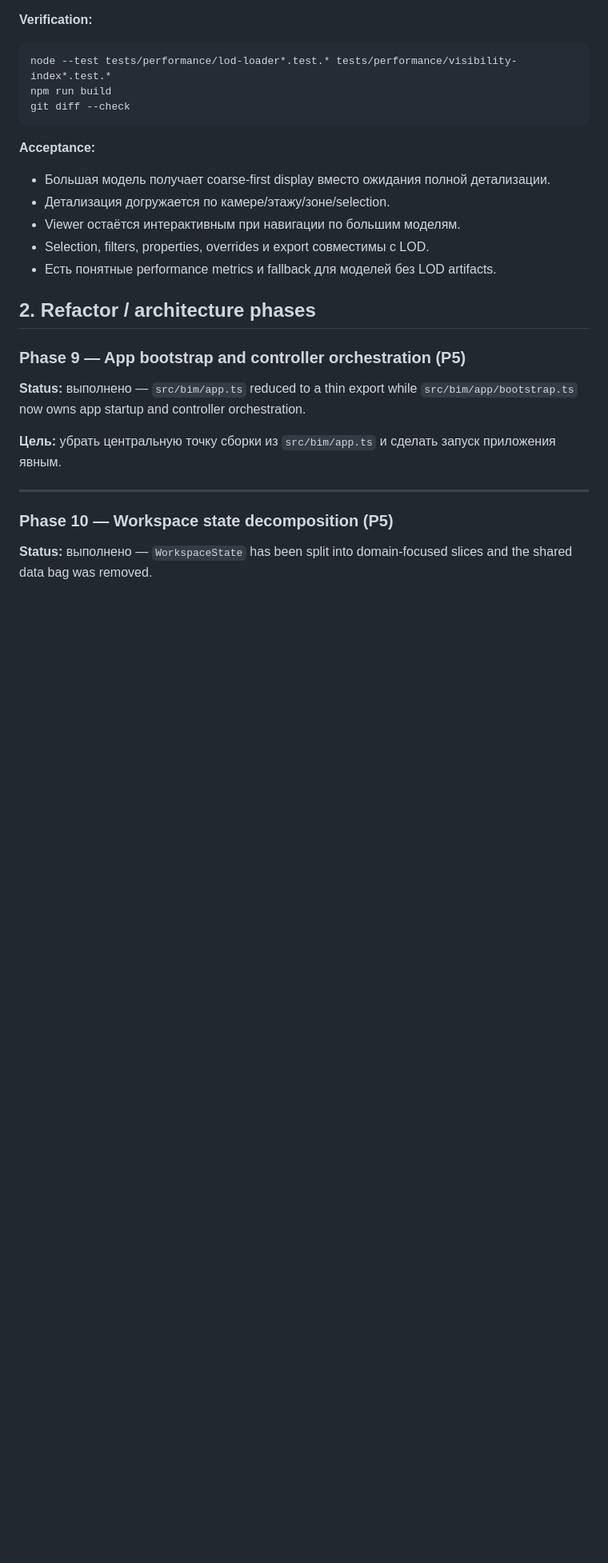
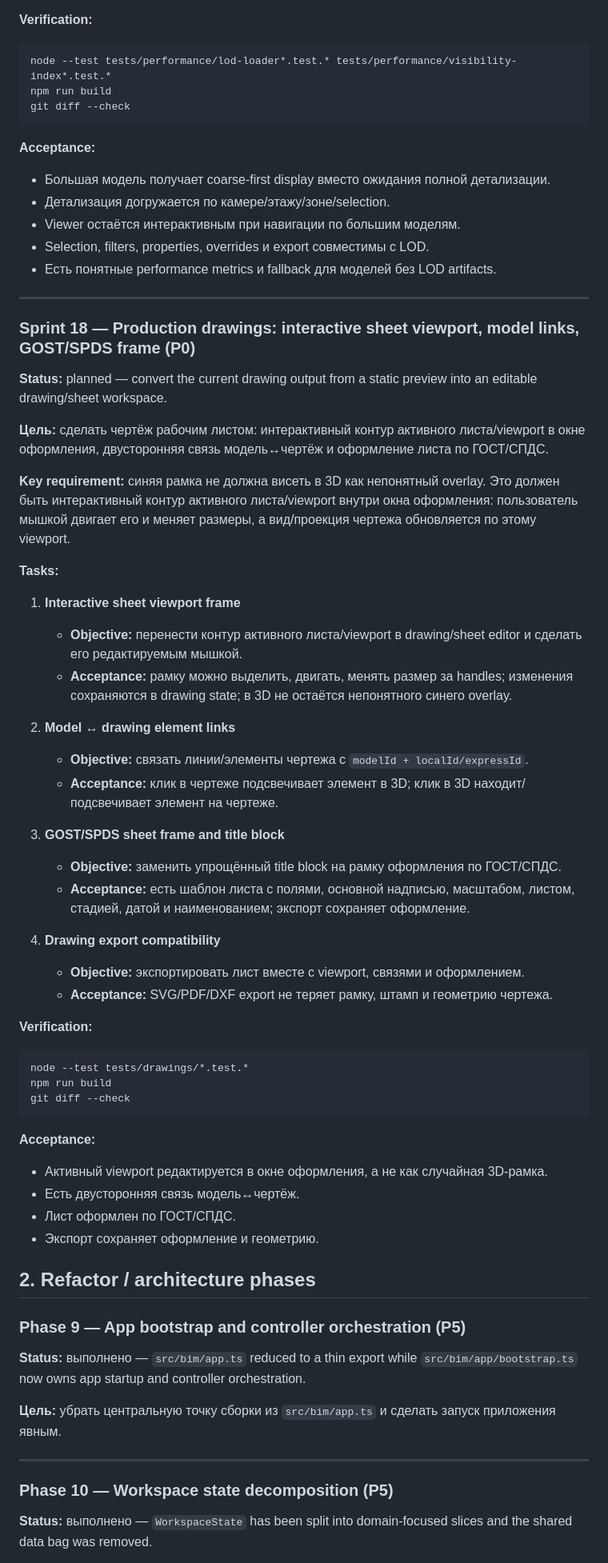
Before and after one commit to kventinbyratino/ifc-engine-wasm-km, a Markdown page: docs/plans/ifc-wasm-plan.md, the part around one of its changes. Shown at 80% size. GitHub-like rendering; blank space fills up the shorter version.

Commit message:
docs: add production drawings sprint

````diff
--- a/docs/plans/ifc-wasm-plan.md
+++ b/docs/plans/ifc-wasm-plan.md
@@ -1030,6 +1030,47 @@ git diff --check
 - Selection, filters, properties, overrides и export совместимы с LOD.
 - Есть понятные performance metrics и fallback для моделей без LOD artifacts.
 
+---
+
+### Sprint 18 — Production drawings: interactive sheet viewport, model links, GOST/SPDS frame (P0)
+
+**Status:** planned — convert the current drawing output from a static preview into an editable drawing/sheet workspace.
+
+**Цель:** сделать чертёж рабочим листом: интерактивный контур активного листа/viewport в окне оформления, двусторонняя связь модель↔чертёж и оформление листа по ГОСТ/СПДС.
+
+**Key requirement:** синяя рамка не должна висеть в 3D как непонятный overlay. Это должен быть интерактивный контур активного листа/viewport внутри окна оформления: пользователь мышкой двигает его и меняет размеры, а вид/проекция чертежа обновляется по этому viewport.
+
+**Tasks:**
+
+1. **Interactive sheet viewport frame**
+   - **Objective:** перенести контур активного листа/viewport в drawing/sheet editor и сделать его редактируемым мышкой.
+   - **Acceptance:** рамку можно выделить, двигать, менять размер за handles; изменения сохраняются в drawing state; в 3D не остаётся непонятного синего overlay.
+
+2. **Model ↔ drawing element links**
+   - **Objective:** связать линии/элементы чертежа с `modelId + localId/expressId`.
+   - **Acceptance:** клик в чертеже подсвечивает элемент в 3D; клик в 3D находит/подсвечивает элемент на чертеже.
+
+3. **GOST/SPDS sheet frame and title block**
+   - **Objective:** заменить упрощённый title block на рамку оформления по ГОСТ/СПДС.
+   - **Acceptance:** есть шаблон листа с полями, основной надписью, масштабом, листом, стадией, датой и наименованием; экспорт сохраняет оформление.
+
+4. **Drawing export compatibility**
+   - **Objective:** экспортировать лист вместе с viewport, связями и оформлением.
+   - **Acceptance:** SVG/PDF/DXF export не теряет рамку, штамп и геометрию чертежа.
+
+**Verification:**
+```bash
+node --test tests/drawings/*.test.*
+npm run build
+git diff --check
+```
+
+**Acceptance:**
+- Активный viewport редактируется в окне оформления, а не как случайная 3D-рамка.
+- Есть двусторонняя связь модель↔чертёж.
+- Лист оформлен по ГОСТ/СПДС.
+- Экспорт сохраняет оформление и геометрию.
+
 ## 2. Refactor / architecture phases
 
 ### Phase 9 — App bootstrap and controller orchestration (P5)
````
Also changed, not shown: other parts of docs/plans/ifc-wasm-plan.md (+1 -1 lines).
